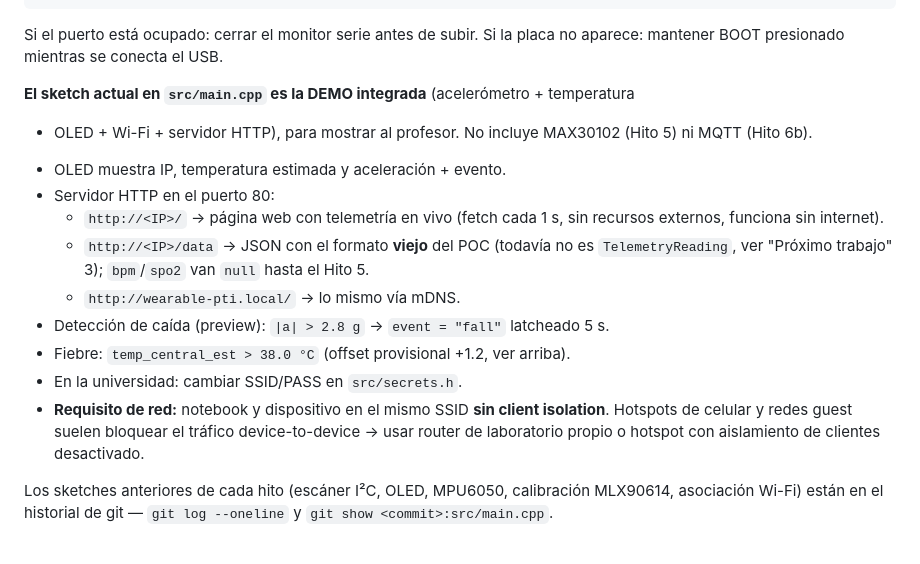
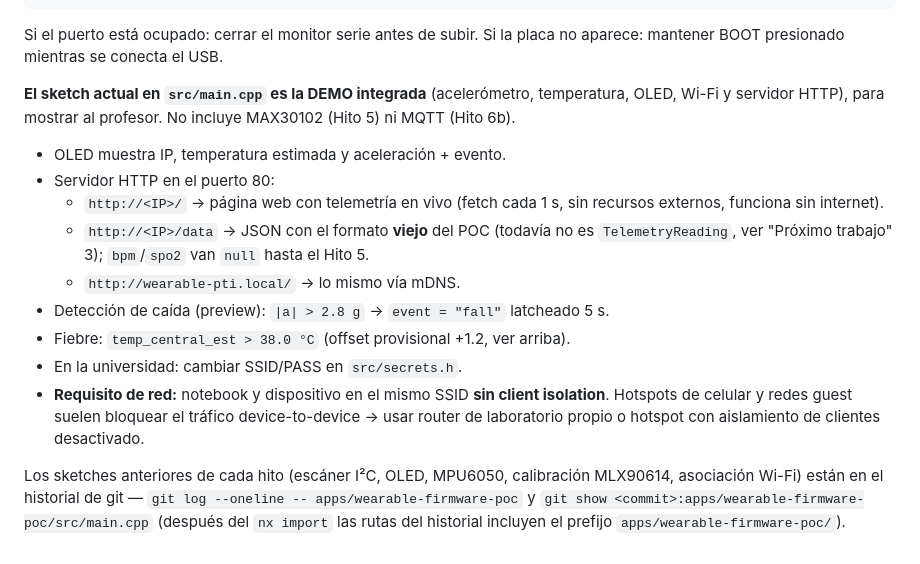
Before and after one commit to GastMolina267/pti-monorepo, a Markdown page: apps/wearable-firmware-poc/ESTADO.md, the part around the change. Drawn GitHub-style.

```diff
--- a/apps/wearable-firmware-poc/ESTADO.md
+++ b/apps/wearable-firmware-poc/ESTADO.md
@@ -123,24 +123,25 @@ pio device monitor            # solo monitor
 Si el puerto está ocupado: cerrar el monitor serie antes de subir. Si la placa no
 aparece: mantener BOOT presionado mientras se conecta el USB.
 
-**El sketch actual en `src/main.cpp` es la DEMO integrada** (acelerómetro + temperatura
+**El sketch actual en `src/main.cpp` es la DEMO integrada** (acelerómetro, temperatura,
+OLED, Wi-Fi y servidor HTTP), para mostrar al profesor. No incluye MAX30102 (Hito 5)
+ni MQTT (Hito 6b).
 
-- OLED + Wi-Fi + servidor HTTP), para mostrar al profesor. No incluye MAX30102 (Hito 5)
-  ni MQTT (Hito 6b).
-
-* OLED muestra IP, temperatura estimada y aceleración + evento.
-* Servidor HTTP en el puerto 80:
+- OLED muestra IP, temperatura estimada y aceleración + evento.
+- Servidor HTTP en el puerto 80:
   - `http://<IP>/` → página web con telemetría en vivo (fetch cada 1 s, sin recursos
     externos, funciona sin internet).
   - `http://<IP>/data` → JSON con el formato **viejo** del POC (todavía no es `TelemetryReading`, ver "Próximo trabajo" 3);
     `bpm`/`spo2` van `null` hasta el Hito 5.
   - `http://wearable-pti.local/` → lo mismo vía mDNS.
-* Detección de caída (preview): `|a| > 2.8 g` → `event = "fall"` latcheado 5 s.
-* Fiebre: `temp_central_est > 38.0 °C` (offset provisional +1.2, ver arriba).
-* En la universidad: cambiar SSID/PASS en `src/secrets.h`.
-* **Requisito de red:** notebook y dispositivo en el mismo SSID **sin client isolation**.
+- Detección de caída (preview): `|a| > 2.8 g` → `event = "fall"` latcheado 5 s.
+- Fiebre: `temp_central_est > 38.0 °C` (offset provisional +1.2, ver arriba).
+- En la universidad: cambiar SSID/PASS en `src/secrets.h`.
+- **Requisito de red:** notebook y dispositivo en el mismo SSID **sin client isolation**.
   Hotspots de celular y redes guest suelen bloquear el tráfico device-to-device →
   usar router de laboratorio propio o hotspot con aislamiento de clientes desactivado.
 
 Los sketches anteriores de cada hito (escáner I²C, OLED, MPU6050, calibración MLX90614,
-asociación Wi-Fi) están en el historial de git — `git log --oneline` y `git show <commit>:src/main.cpp`.
+asociación Wi-Fi) están en el historial de git — `git log --oneline -- apps/wearable-firmware-poc` y
+`git show <commit>:apps/wearable-firmware-poc/src/main.cpp` (después del `nx import` las rutas
+del historial incluyen el prefijo `apps/wearable-firmware-poc/`).
```
Also changed, not shown: apps/wearable-firmware-poc/AGENTS.md (+19 -13 lines).
